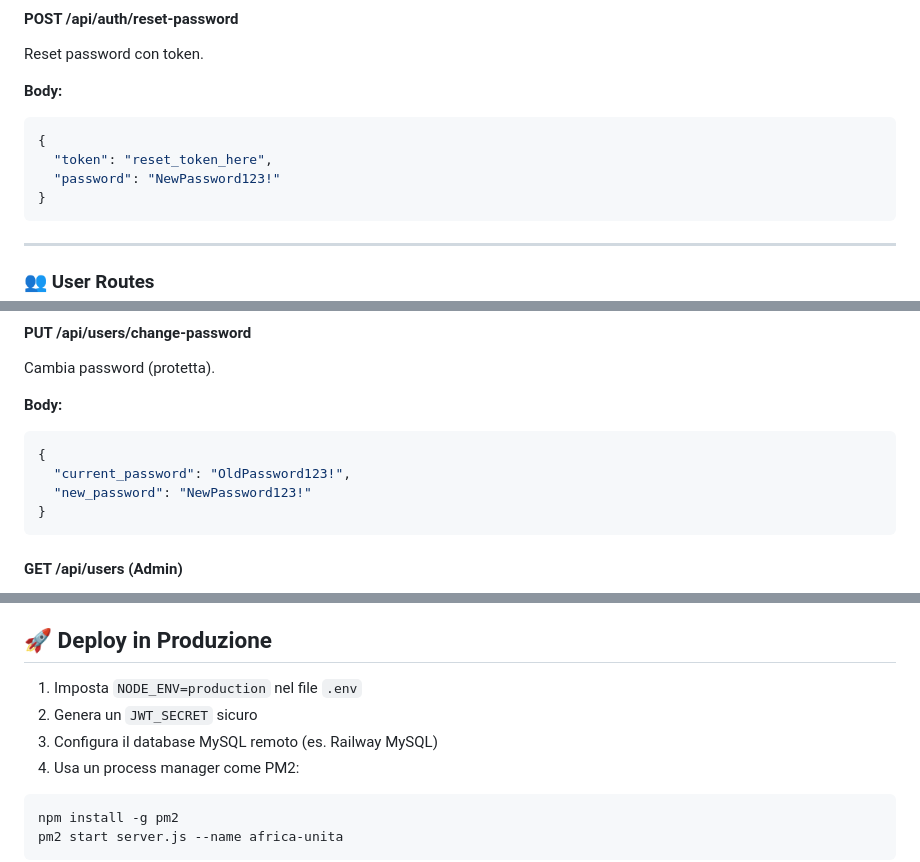
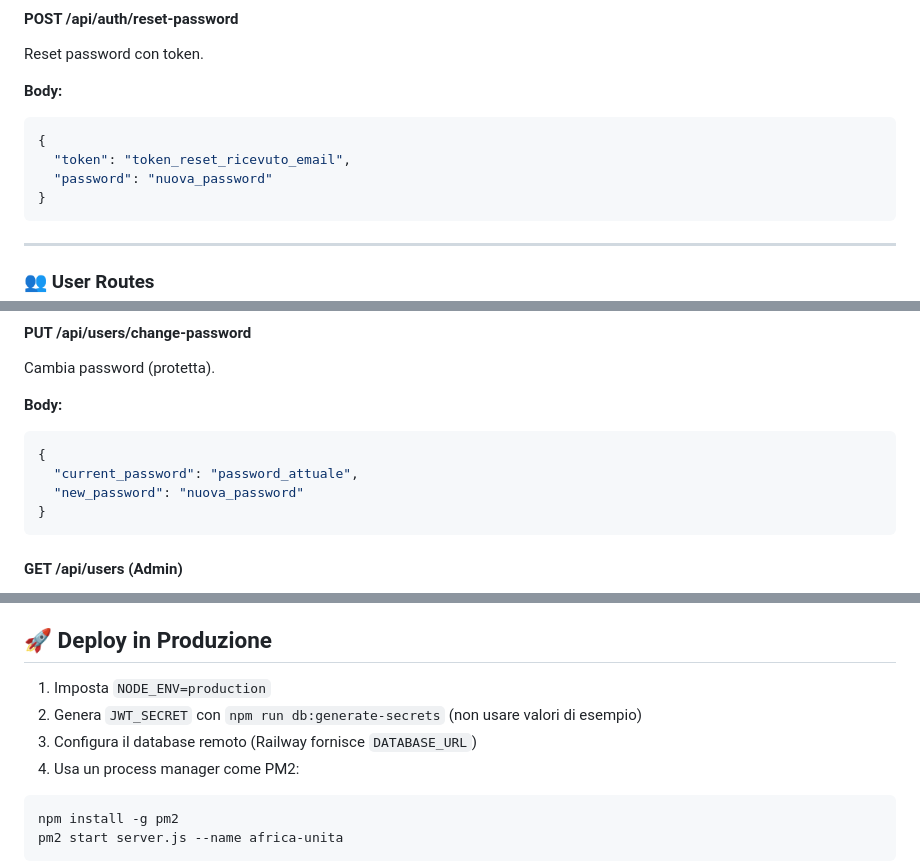
Before and after one commit to Habib-Ado/Africa_Unita, a Markdown page: backend/README.md, 3 parts joined by grey strips. GitHub-like rendering.

````diff
--- a/backend/README.md
+++ b/backend/README.md
@@ -246,8 +218,8 @@ Reset password con token.
 **Body:**
 ```json
 {
-  "token": "reset_token_here",
-  "password": "NewPassword123!"
+  "token": "token_reset_ricevuto_email",
+  "password": "nuova_password"
 }
 ```
 
@@ -278,8 +250,8 @@ Cambia password (protetta).
 **Body:**
 ```json
 {
-  "current_password": "OldPassword123!",
-  "new_password": "NewPassword123!"
+  "current_password": "password_attuale",
+  "new_password": "nuova_password"
 }
 ```
 
@@ -457,9 +429,9 @@ post_category: 'alloggio' | 'lavoro' | 'formazione' | 'servizi' | 'eventi' | 'al
 
 ## 🚀 Deploy in Produzione
 
-1. Imposta `NODE_ENV=production` nel file `.env`
-2. Genera un `JWT_SECRET` sicuro
-3. Configura il database MySQL remoto (es. Railway MySQL)
+1. Imposta `NODE_ENV=production`
+2. Genera `JWT_SECRET` con `npm run db:generate-secrets` (non usare valori di esempio)
+3. Configura il database remoto (Railway fornisce `DATABASE_URL`)
 4. Usa un process manager come PM2:
 
 ```bash
````
Also changed, not shown: other parts of backend/README.md (+9 -37 lines), README.md (+12 -31 lines).
